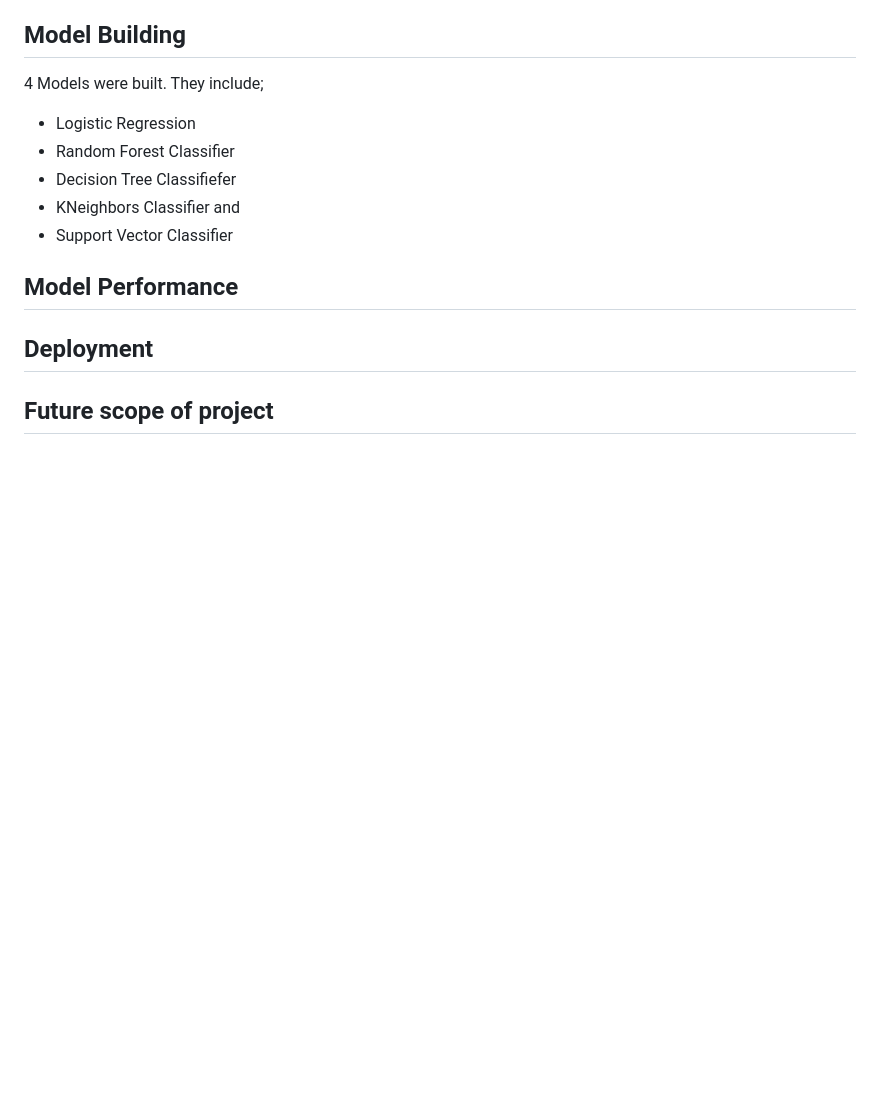
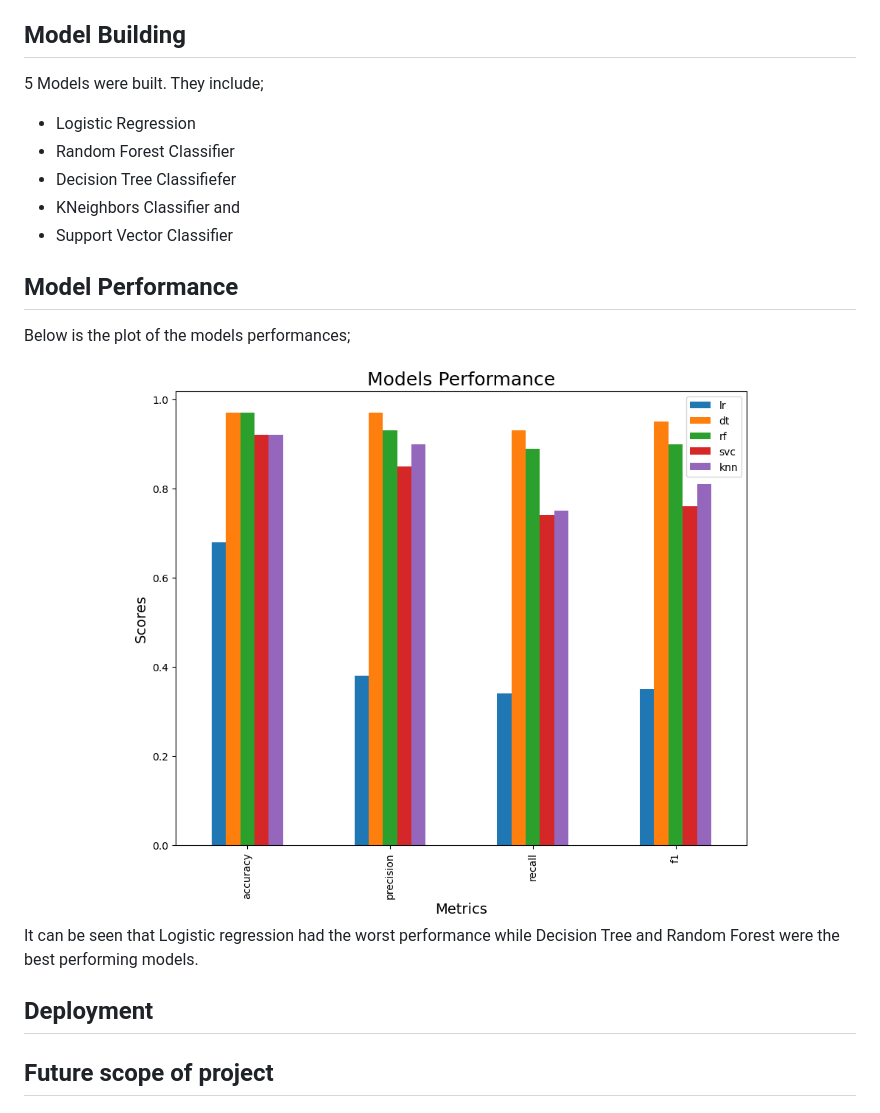
Before and after one commit to lawalsegun2025/car_acceptability_predictor, a Markdown page: README.md, the part around the change. Drawn GitHub-style; blank space fills up the shorter version.

```diff
--- a/README.md
+++ b/README.md
@@ -81,7 +81,7 @@ From the plot above, it can be seen that this is a multi-class classification an
 
 ## Model Building
 
-4 Models were built. They include;
+5 Models were built. They include;
 - Logistic Regression
 - Random Forest Classifier
 - Decision Tree Classifiefer
@@ -90,6 +90,15 @@ From the plot above, it can be seen that this is a multi-class classification an
 
 ## Model Performance
 
+Below is the plot of the models performances; </br></br>
+
+<div align="center">
+  <img src="img/model_performance.png">
+</div>
+</br></br>
+
+It can be seen that Logistic regression had the worst performance while Decision Tree and Random Forest were the best performing models.
+
 ## Deployment
 
 ## Future scope of project
```
